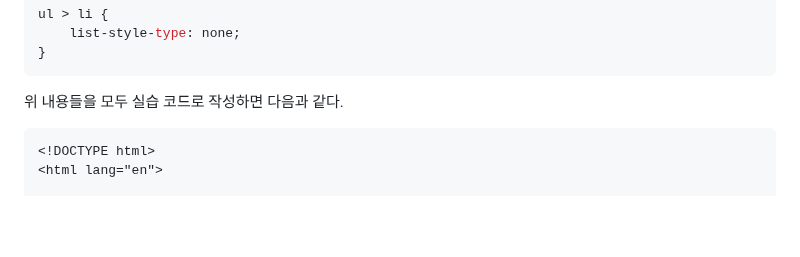
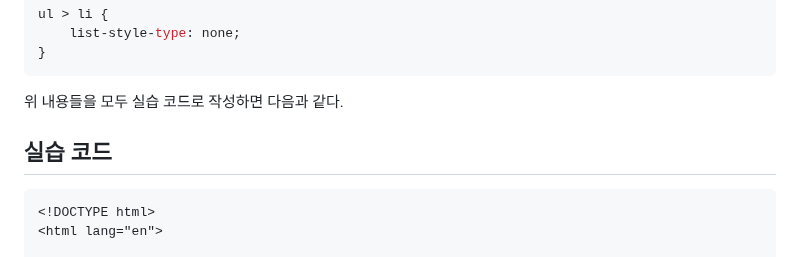
Before and after one commit to Jaeboong/Study, a Markdown page: UDR_HTML_CSS_챌린지/3일차.md, the part around the change. Rendered like a GitHub page; blank space fills up the shorter version.

````diff
--- a/UDR_HTML_CSS_챌린지/3일차.md
+++ b/UDR_HTML_CSS_챌린지/3일차.md
@@ -89,6 +89,8 @@ ul > li {
 ```
 
 위 내용들을 모두 실습 코드로 작성하면 다음과 같다.
+
+## 실습 코드
 
 ```html
 <!DOCTYPE html>
````
